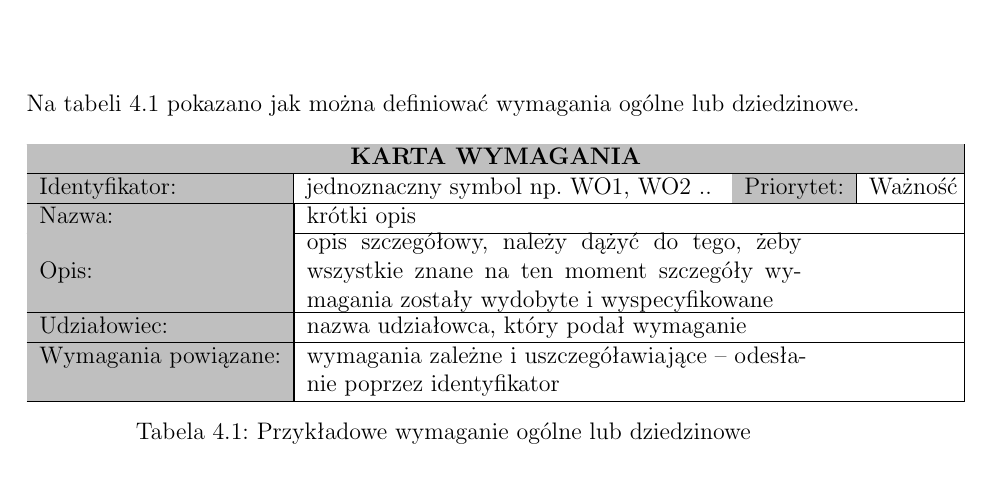
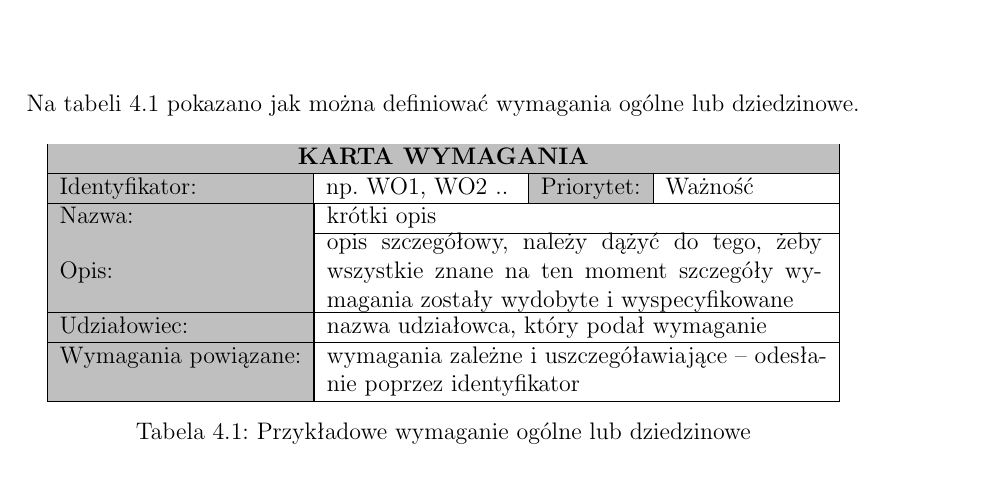
Before and after one commit to pantadeusz/pjatk_latex, a LaTeX thesis (engineer.tex): part of page 9 of 13, cut so that both start at the same text. Compiled offline with pdfLaTeX.

Commit message:
detal poprawki tabelki

```diff
--- a/engineer.tex
+++ b/engineer.tex
@@ -92,7 +92,7 @@ albo dla wygody jako makro tak jak na obrazku~\ref{img:pjatklogo2}
 Na tabeli \ref{tab:requirements:general} pokazano jak można definiować wymagania ogólne lub dziedzinowe.
 
 \begin{requirementstab}[label={tab:requirements:general},caption={Przykładowe wymaganie ogólne lub dziedzinowe}]
-    \id{jednoznaczny symbol np. WO1, WO2 .. }
+    \id{np. WO1, WO2 .. }
     \priority{Ważność}
     \name{krótki opis}
     \descr{opis szczegółowy, należy dążyć do tego, żeby wszystkie znane na ten moment szczegóły wymagania zostały wydobyte i wyspecyfikowane}
```
